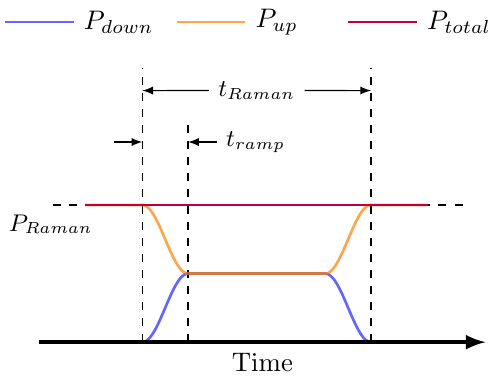
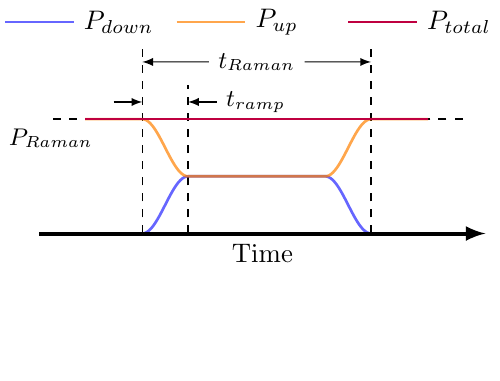
Before and after one commit to yuyichao/molecular_raman_paper, a LaTeX figure (sequence.tex): the whole page, the shorter picture padded with empty space. Compiled offline with pdfLaTeX.

```diff
--- a/sequence.tex
+++ b/sequence.tex
@@ -20,38 +20,38 @@
 \begin{document}
 \begin{tikzpicture}[scale=1.5]
   % Legends
-  \draw[line width=1,blue,opacity=0.6] (0.3, 2.8) -- ++(0.6, 0) node[right,black,opacity=1] {$P_{down}$};
-  \draw[line width=1,orange,opacity=0.7] (1.8, 2.8) -- ++(0.6, 0) node[right,black,opacity=1] {$P_{up}$};
-  \draw[line width=1,purple] (3.3, 2.8) -- ++(0.6, 0) node[right,black,opacity=1] {$P_{total}$};
+  \draw[line width=1,blue,opacity=0.6] (0.3, 1.85) -- ++(0.6, 0) node[right,black,opacity=1] {$P_{down}$};
+  \draw[line width=1,orange,opacity=0.7] (1.8, 1.85) -- ++(0.6, 0) node[right,black,opacity=1] {$P_{up}$};
+  \draw[line width=1,purple] (3.3, 1.85) -- ++(0.6, 0) node[right,black,opacity=1] {$P_{total}$};
 
   % Y (power) markers
-  \draw[line width=0.5,dashed] (4.3, 1.2) -- (0.7, 1.2) node[below] {\small $P_{Raman}$};
+  \draw[line width=0.5,dashed] (4.3, 1.0) -- (0.7, 1.0) node[below] {\small $P_{Raman}$};
 
   % X (time) markers
-  \draw[line width=0.5,dashed] (1.5, 0) -- (1.5, 2.4);
-  \draw[line width=0.5,dashed] (3.5, 0) -- (3.5, 2.4);
-  \node (TRaman) at (2.5, 2.2) {\small $t_{Raman}$};
-  \draw[->] (TRaman) -- (1.5, 2.2);
-  \draw[->] (TRaman) -- (3.5, 2.2);
+  \draw[line width=0.5,dashed] (1.5, 0) -- (1.5, 1.65);
+  \draw[line width=0.5,dashed] (3.5, 0) -- (3.5, 1.65);
+  \node (TRaman) at (2.5, 1.5) {\small $t_{Raman}$};
+  \draw[->] (TRaman) -- (1.5, 1.5);
+  \draw[->] (TRaman) -- (3.5, 1.5);
 
-  \draw[line width=0.5,dashed] (1.9, 0) -- (1.9, 1.9);
-  \draw[->] (1.25, 1.75) -- (1.5, 1.75);
-  \draw[<-] (1.9, 1.75) -- (2.15, 1.75) node[right] {\small $t_{ramp}$};
+  \draw[line width=0.5,dashed] (1.9, 0) -- (1.9, 1.3);
+  \draw[->] (1.25, 1.15) -- (1.5, 1.15);
+  \draw[<-] (1.9, 1.15) -- (2.15, 1.15) node[right] {\small $t_{ramp}$};
 
   % Down leg
   \draw[line width=1,blue,opacity=0.6] (1.0, 0)
-  -- plot[domain={-0.2}:{0.2},variable=\x] ({\x + 1.7}, {0.3*sin(180 * 5 / 2 * \x) + 0.3})
-  -- (3.1, 0.6)
-  -- plot[domain={-0.2}:{0.2},variable=\x] ({\x + 3.3}, {-0.3*sin(180 * 5 / 2 * \x) + 0.3})
+  -- plot[domain={-0.2}:{0.2},variable=\x] ({\x + 1.7}, {0.25*sin(180 * 5 / 2 * \x) + 0.25})
+  -- (3.1, 0.5)
+  -- plot[domain={-0.2}:{0.2},variable=\x] ({\x + 3.3}, {-0.25*sin(180 * 5 / 2 * \x) + 0.25})
   -- (4.0, 0);
   % Up leg
-  \draw[line width=1,orange,opacity=0.7] (1.0, 1.2)
-  -- plot[domain={-0.2}:{0.2},variable=\x] ({\x + 1.7}, {-0.3*sin(180 * 5 / 2 * \x) + 0.9})
-  -- (3.1, 0.6)
-  -- plot[domain={-0.2}:{0.2},variable=\x] ({\x + 3.3}, {0.3*sin(180 * 5 / 2 * \x) + 0.9})
-  -- (4.0, 1.2);
+  \draw[line width=1,orange,opacity=0.7] (1.0, 1.0)
+  -- plot[domain={-0.2}:{0.2},variable=\x] ({\x + 1.7}, {-0.25*sin(180 * 5 / 2 * \x) + 0.75})
+  -- (3.1, 0.5)
+  -- plot[domain={-0.2}:{0.2},variable=\x] ({\x + 3.3}, {0.25*sin(180 * 5 / 2 * \x) + 0.75})
+  -- (4.0, 1.0);
   % Total
-  \draw[line width=1,purple] (1.0, 1.2) -- (4.0, 1.2);
+  \draw[line width=1,purple] (1.0, 1.0) -- (4.0, 1.0);
   \draw[line width=1.5,->] (0.6, 0) --  node[below] {Time} (4.5, 0);
 \end{tikzpicture}
 \end{document}
```
Also changed, not shown: fig1.tex (+6 -4 lines), fig2.tex (+6 -0 lines), fig1.pdf, fig2.pdf, paper.pdf, sequence.pdf.
